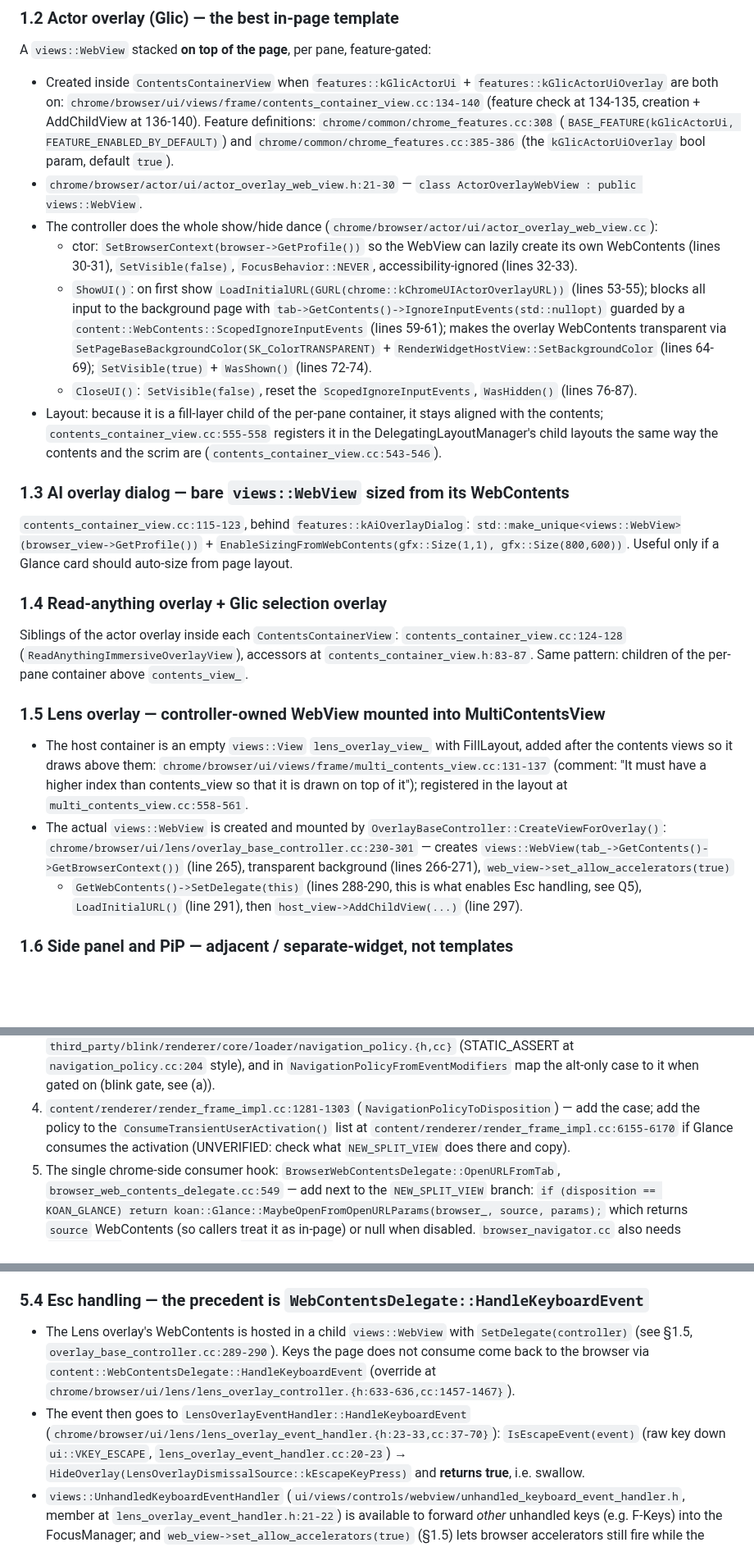
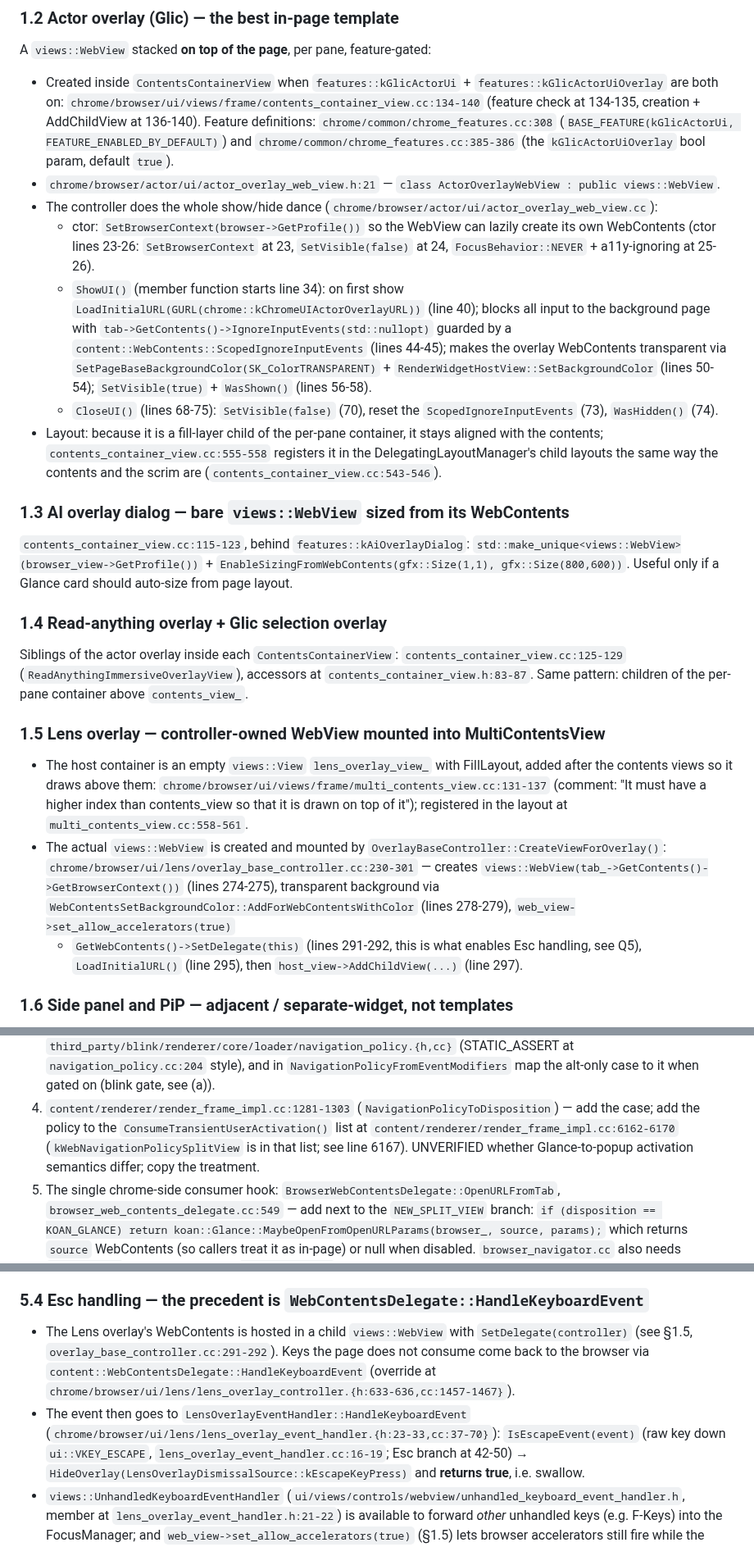
Before and after one commit to Chaitanya045/koan, a Markdown page: docs/phase3-research.md, 3 parts joined by grey strips. Shown at 82% size. Drawn GitHub-style; blank space fills up the shorter version.

```diff
--- a/docs/phase3-research.md
+++ b/docs/phase3-research.md
@@ -33,22 +33,24 @@ A `views::WebView` stacked **on top of the page**, per pane, feature-gated:
   (`BASE_FEATURE(kGlicActorUi, FEATURE_ENABLED_BY_DEFAULT)`) and
   `chrome/common/chrome_features.cc:385-386` (the `kGlicActorUiOverlay`
   bool param, default `true`).
-- `chrome/browser/actor/ui/actor_overlay_web_view.h:21-30` —
+- `chrome/browser/actor/ui/actor_overlay_web_view.h:21` —
   `class ActorOverlayWebView : public views::WebView`.
 - The controller does the whole show/hide dance
   (`chrome/browser/actor/ui/actor_overlay_web_view.cc`):
   - ctor: `SetBrowserContext(browser->GetProfile())` so the WebView can
-    lazily create its own WebContents (lines 30-31), `SetVisible(false)`,
-    `FocusBehavior::NEVER`, accessibility-ignored (lines 32-33).
-  - `ShowUI()`: on first show `LoadInitialURL(GURL(chrome::kChromeUIActorOverlayURL))`
-    (lines 53-55); blocks all input to the background page with
+    lazily create its own WebContents (ctor lines 23-26: `SetBrowserContext`
+    at 23, `SetVisible(false)` at 24, `FocusBehavior::NEVER` + a11y-ignoring
+    at 25-26).
+  - `ShowUI()` (member function starts line 34): on first show
+    `LoadInitialURL(GURL(chrome::kChromeUIActorOverlayURL))`
+    (line 40); blocks all input to the background page with
     `tab->GetContents()->IgnoreInputEvents(std::nullopt)` guarded by a
-    `content::WebContents::ScopedIgnoreInputEvents` (lines 59-61);
+    `content::WebContents::ScopedIgnoreInputEvents` (lines 44-45);
     makes the overlay WebContents transparent via
     `SetPageBaseBackgroundColor(SK_ColorTRANSPARENT)` + `RenderWidgetHostView::SetBackgroundColor`
-    (lines 64-69); `SetVisible(true)` + `WasShown()` (lines 72-74).
-  - `CloseUI()`: `SetVisible(false)`, reset the
-    `ScopedIgnoreInputEvents`, `WasHidden()` (lines 76-87).
+    (lines 50-54); `SetVisible(true)` + `WasShown()` (lines 56-58).
+  - `CloseUI()` (lines 68-75): `SetVisible(false)` (70), reset the
+    `ScopedIgnoreInputEvents` (73), `WasHidden()` (74).
 - Layout: because it is a fill-layer child of the per-pane container, it
   stays aligned with the contents; `contents_container_view.cc:555-558`
   registers it in the DelegatingLayoutManager's child layouts the same way
@@ -64,7 +66,7 @@ Useful only if a Glance card should auto-size from page layout.
 ### 1.4 Read-anything overlay + Glic selection overlay
 
 Siblings of the actor overlay inside each `ContentsContainerView`:
-`contents_container_view.cc:124-128` (`ReadAnythingImmersiveOverlayView`),
+`contents_container_view.cc:125-129` (`ReadAnythingImmersiveOverlayView`),
 accessors at `contents_container_view.h:83-87`. Same pattern: children of
 the per-pane container above `contents_view_`.
 
@@ -79,10 +81,11 @@ the per-pane container above `contents_view_`.
 - The actual `views::WebView` is created and mounted by
   `OverlayBaseController::CreateViewForOverlay()`:
   `chrome/browser/ui/lens/overlay_base_controller.cc:230-301` — creates
-  `views::WebView(tab_->GetContents()->GetBrowserContext())` (line 265),
-  transparent background (lines 266-271), `web_view->set_allow_accelerators(true)`
-  + `GetWebContents()->SetDelegate(this)` (lines 288-290, this is what
-  enables Esc handling, see Q5), `LoadInitialURL()` (line 291), then
+  `views::WebView(tab_->GetContents()->GetBrowserContext())` (lines 274-275),
+  transparent background via `WebContentsSetBackgroundColor::AddForWebContentsWithColor`
+  (lines 278-279), `web_view->set_allow_accelerators(true)`
+  + `GetWebContents()->SetDelegate(this)` (lines 291-292, this is what
+  enables Esc handling, see Q5), `LoadInitialURL()` (line 295), then
   `host_view->AddChildView(...)` (line 297).
 
 ### 1.6 Side panel and PiP — adjacent / separate-widget, not templates
@@ -232,9 +235,9 @@ small set of engines:
 4. `content/renderer/render_frame_impl.cc:1281-1303`
    (`NavigationPolicyToDisposition`) — add the case; add the policy to the
    `ConsumeTransientUserActivation()` list at
-   `content/renderer/render_frame_impl.cc:6155-6170` if Glance consumes
-   the activation (UNVERIFIED: check what `NEW_SPLIT_VIEW` does there and
-   copy).
+   `content/renderer/render_frame_impl.cc:6162-6170` (`kWebNavigationPolicySplitView`
+   is in that list; see line 6167). UNVERIFIED whether Glance-to-popup
+   activation semantics differ; copy the treatment.
 5. The single chrome-side consumer hook:
    `BrowserWebContentsDelegate::OpenURLFromTab`,
    `browser_web_contents_delegate.cc:549` — add next to the
@@ -527,14 +530,14 @@ Zen extras Koan wants:
 ### 5.4 Esc handling — the precedent is `WebContentsDelegate::HandleKeyboardEvent`
 
 - The Lens overlay's WebContents is hosted in a child `views::WebView`
-  with `SetDelegate(controller)` (see §1.5, `overlay_base_controller.cc:289-290`).
+  with `SetDelegate(controller)` (see §1.5, `overlay_base_controller.cc:291-292`).
   Keys the page does not consume come back to the browser via
   `content::WebContentsDelegate::HandleKeyboardEvent`
   (override at `chrome/browser/ui/lens/lens_overlay_controller.{h:633-636,cc:1457-1467}`).
 - The event then goes to `LensOverlayEventHandler::HandleKeyboardEvent`
   (`chrome/browser/ui/lens/lens_overlay_event_handler.{h:23-33,cc:37-70}`):
   `IsEscapeEvent(event)` (raw key down `ui::VKEY_ESCAPE`,
-  `lens_overlay_event_handler.cc:20-23`) →
+  `lens_overlay_event_handler.cc:16-19`; Esc branch at 42-50) →
   `HideOverlay(LensOverlayDismissalSource::kEscapeKeyPress)` and **returns
   true**, i.e. swallow.
 - `views::UnhandledKeyboardEventHandler`
```
Also changed, not shown: other parts of docs/phase3-research.md (+10 -8 lines), docs/screenshots/phase3-glance-split.png (added), docs/screenshots/phase3-glance.png (added), 12 other files.
